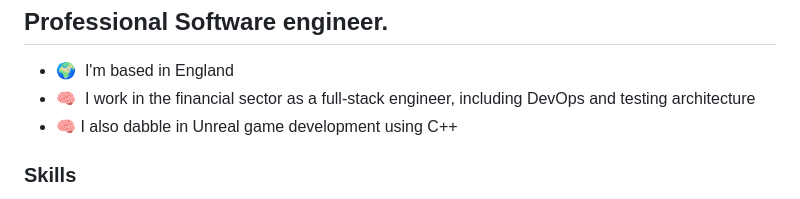
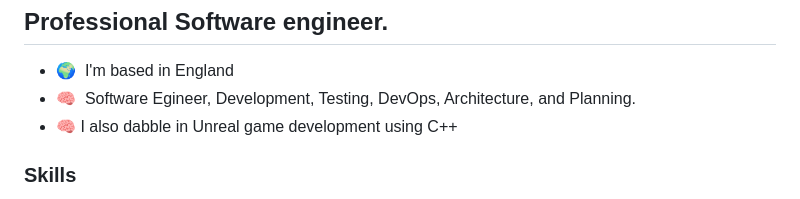
Before and after one commit to philipjc/philipjc, a Markdown page: README.md, the part around the change. GitHub-like rendering.

```diff
--- a/README.md
+++ b/README.md
@@ -5,7 +5,7 @@ Professional Software engineer.
 -------------------------------
 
 * 🌍  I'm based in England
-* 🧠  I work in the financial sector as a full-stack engineer, including DevOps and testing architecture
+* 🧠  Software Egineer, Development, Testing, DevOps, Architecture, and Planning.
 * 🧠  I also dabble in Unreal game development using C++
 
 ### Skills
```
